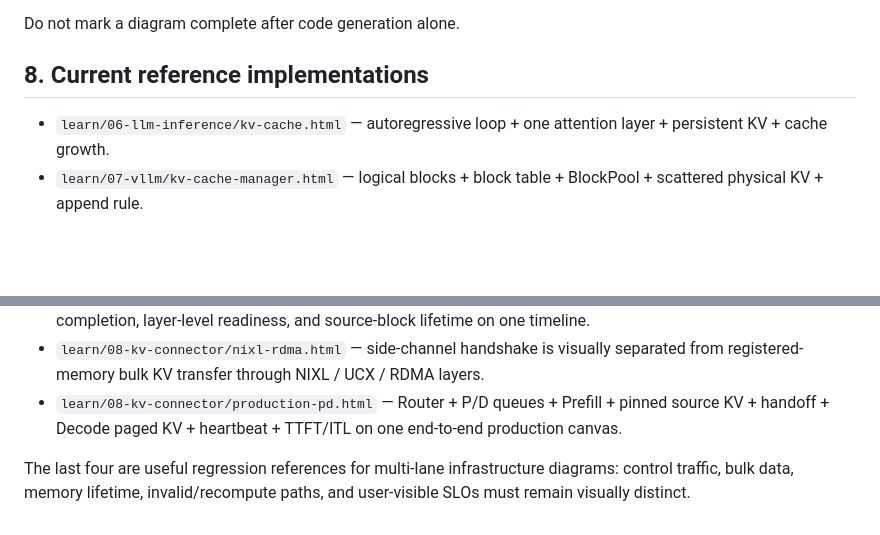
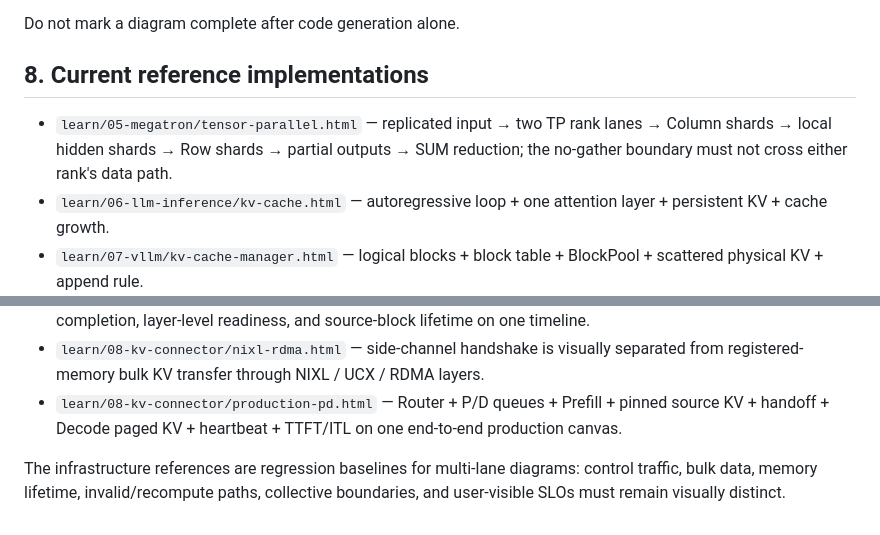
Before and after one commit to LeonaKaka/aiinfra, a Markdown page: design/DIAGRAM_QUALITY_STANDARD.md, 2 parts joined by grey strips. Rendered like a GitHub page; blank space fills up the shorter version.

Commit message:
Add Tensor Parallel architecture reference

```diff
--- a/design/DIAGRAM_QUALITY_STANDARD.md
+++ b/design/DIAGRAM_QUALITY_STANDARD.md
@@ -73,6 +73,7 @@ Do not mark a diagram complete after code generation alone.
 
 ## 8. Current reference implementations
 
+- `learn/05-megatron/tensor-parallel.html` — replicated input → two TP rank lanes → Column shards → local hidden shards → Row shards → partial outputs → SUM reduction; the no-gather boundary must not cross either rank's data path.
 - `learn/06-llm-inference/kv-cache.html` — autoregressive loop + one attention layer + persistent KV + cache growth.
 - `learn/07-vllm/kv-cache-manager.html` — logical blocks + block table + BlockPool + scattered physical KV + append rule.
 - `learn/07-vllm/model-runner-paged-attention.html` — separate KV write lane and paged-attention read lane; block-table selection stays visually distinct from data movement.
@@ -82,4 +83,4 @@ Do not mark a diagram complete after code generation alone.
 - `learn/08-kv-connector/nixl-rdma.html` — side-channel handshake is visually separated from registered-memory bulk KV transfer through NIXL / UCX / RDMA layers.
 - `learn/08-kv-connector/production-pd.html` — Router + P/D queues + Prefill + pinned source KV + handoff + Decode paged KV + heartbeat + TTFT/ITL on one end-to-end production canvas.
 
-The last four are useful regression references for multi-lane infrastructure diagrams: control traffic, bulk data, memory lifetime, invalid/recompute paths, and user-visible SLOs must remain visually distinct.
+The infrastructure references are regression baselines for multi-lane diagrams: control traffic, bulk data, memory lifetime, invalid/recompute paths, collective boundaries, and user-visible SLOs must remain visually distinct.
```
